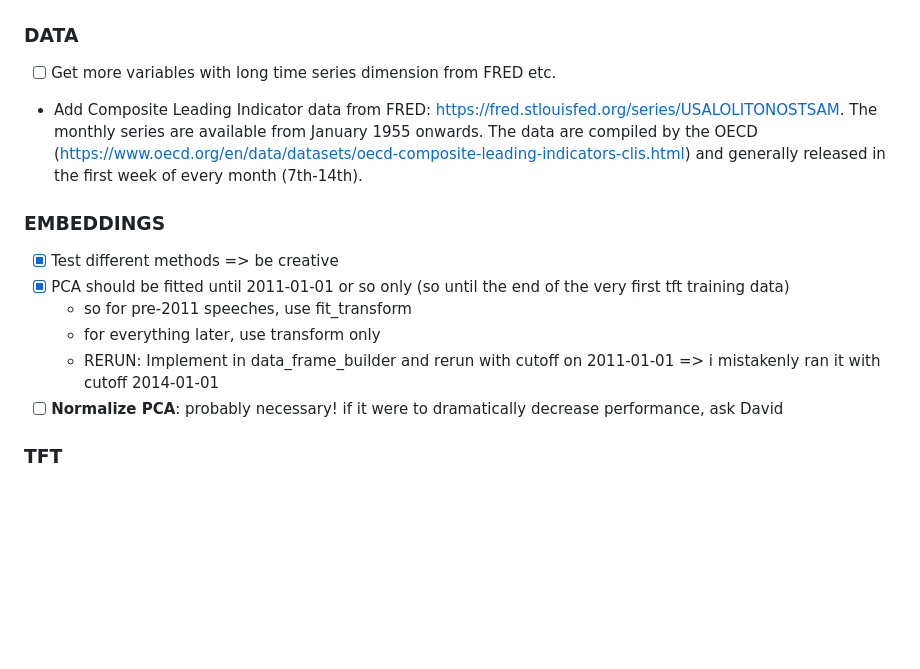
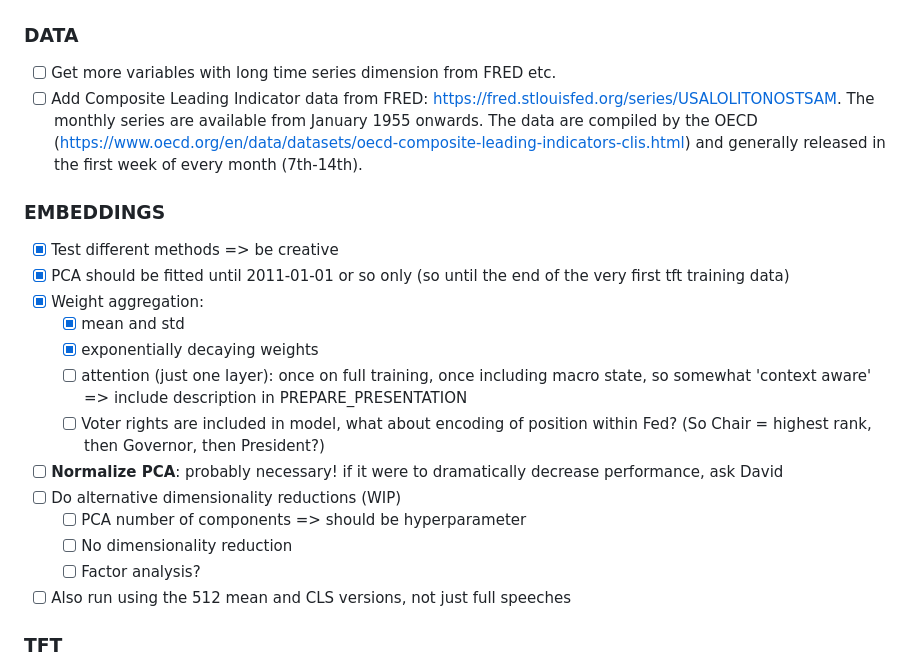
Before and after one commit to minnaheim/aml2026-group-3, a Markdown page: NOTES.md, the part around the change. Rendered like a GitHub page; blank space fills up the shorter version.

Commit message:
Update NOTES.md: some more thoughts

```diff
--- a/NOTES.md
+++ b/NOTES.md
@@ -3,15 +3,22 @@
 ## TO DO
 ### DATA
 - [ ] Get more variables with long time series dimension from FRED etc.
-- Add Composite Leading Indicator data from FRED: https://fred.stlouisfed.org/series/USALOLITONOSTSAM. The monthly series are available from January 1955 onwards. The data are compiled by the OECD (https://www.oecd.org/en/data/datasets/oecd-composite-leading-indicators-clis.html) and generally released in the first week of every month (7th-14th).
+- [ ] Add Composite Leading Indicator data from FRED: https://fred.stlouisfed.org/series/USALOLITONOSTSAM. The monthly series are available from January 1955 onwards. The data are compiled by the OECD (https://www.oecd.org/en/data/datasets/oecd-composite-leading-indicators-clis.html) and generally released in the first week of every month (7th-14th).
 
 ### EMBEDDINGS
 - [x] Test different methods => be creative
 - [x] PCA should be fitted until 2011-01-01 or so only (so until the end of the very first tft training data)
-  - so for pre-2011 speeches, use fit_transform
-  - for everything later, use transform only
-  - RERUN: Implement in data_frame_builder and rerun with cutoff on 2011-01-01 => i mistakenly ran it with cutoff 2014-01-01
+- [x] Weight aggregation:
+  - [x] mean and std
+  - [x] exponentially decaying weights
+  - [ ] attention (just one layer): once on full training, once including macro state, so somewhat 'context aware' => include description in PREPARE_PRESENTATION
+  - [ ] Voter rights are included in model, what about encoding of position within Fed? (So Chair = highest rank, then Governor, then President?)
 - [ ] **Normalize PCA**: probably necessary! if it were to dramatically decrease performance, ask David
+- [ ] Do alternative dimensionality reductions (WIP)
+  - [ ] PCA number of components => should be hyperparameter
+  - [ ] No dimensionality reduction
+  - [ ] Factor analysis?
+- [ ] Also run using the 512 mean and CLS versions, not just full speeches
 
 ### TFT
 - [ ] Additional metadata from FRED
```
